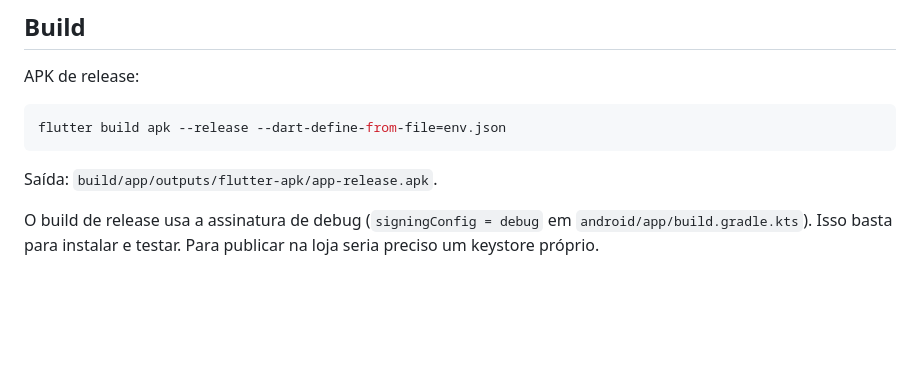
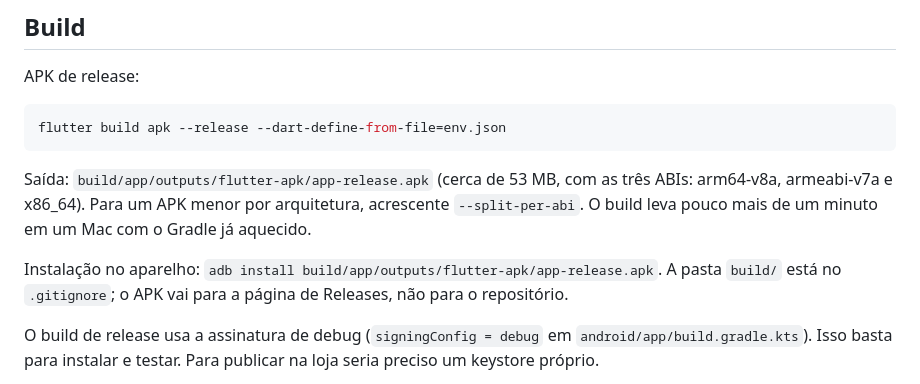
Before and after one commit to Sancho18/routebreeze, a Markdown page: README.md, the part around the change. GitHub-like rendering; blank space fills up the shorter version.

Commit message:
docs: release build instructions

````diff
--- a/README.md
+++ b/README.md
@@ -88,7 +88,9 @@ APK de release:
 flutter build apk --release --dart-define-from-file=env.json
 ```
 
-Saída: `build/app/outputs/flutter-apk/app-release.apk`.
+Saída: `build/app/outputs/flutter-apk/app-release.apk` (cerca de 53 MB, com as três ABIs: arm64-v8a, armeabi-v7a e x86_64). Para um APK menor por arquitetura, acrescente `--split-per-abi`. O build leva pouco mais de um minuto em um Mac com o Gradle já aquecido.
+
+Instalação no aparelho: `adb install build/app/outputs/flutter-apk/app-release.apk`. A pasta `build/` está no `.gitignore`; o APK vai para a página de Releases, não para o repositório.
 
 O build de release usa a assinatura de debug (`signingConfig = debug` em `android/app/build.gradle.kts`). Isso basta para instalar e testar. Para publicar na loja seria preciso um keystore próprio.
 
````
